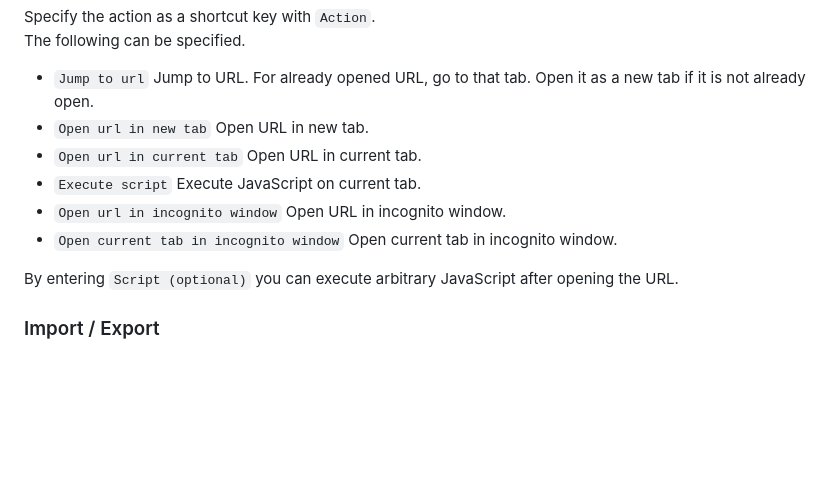
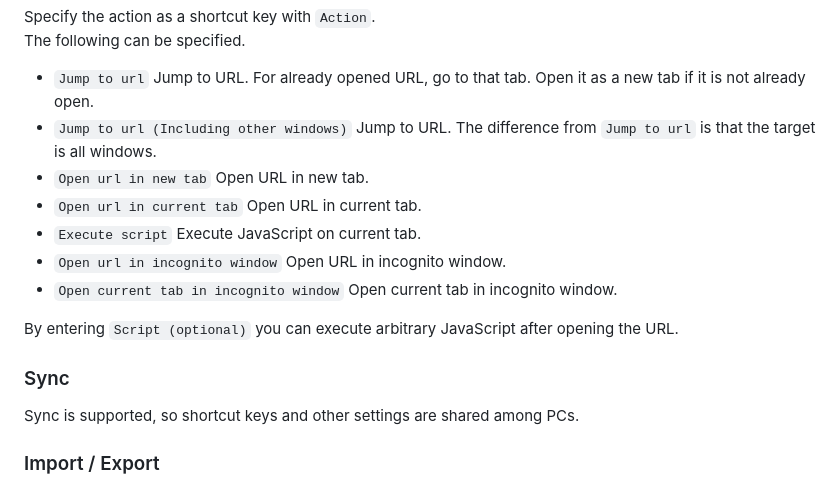
Before and after one commit to onozaty/chrome-shortcutkey2url, a Markdown page: README.md, the part around the change. Rendered like a GitHub page; blank space fills up the shorter version.

Commit message:
v1.6.0 で変更となった部分をREADMEへ反映

```diff
--- a/README.md
+++ b/README.md
@@ -78,6 +78,7 @@ Specify the action as a shortcut key with `Action`.
 The following can be specified.
 
 * `Jump to url` Jump to URL. For already opened URL, go to that tab. Open it as a new tab if it is not already open.
+* `Jump to url (Including other windows)` Jump to URL. The difference from `Jump to url` is that the target is all windows.
 * `Open url in new tab` Open URL in new tab.
 * `Open url in current tab` Open URL in current tab.
 * `Execute script` Execute JavaScript on current tab.
@@ -86,6 +87,10 @@ The following can be specified.
 
 By entering `Script (optional)` you can execute arbitrary JavaScript after opening the URL.
 
+### Sync
+
+Sync is supported, so shortcut keys and other settings are shared among PCs.
+
 ### Import / Export
 
 The list of shortcut keys can be exported / imported.
```
Also changed, not shown: 1 other file.
